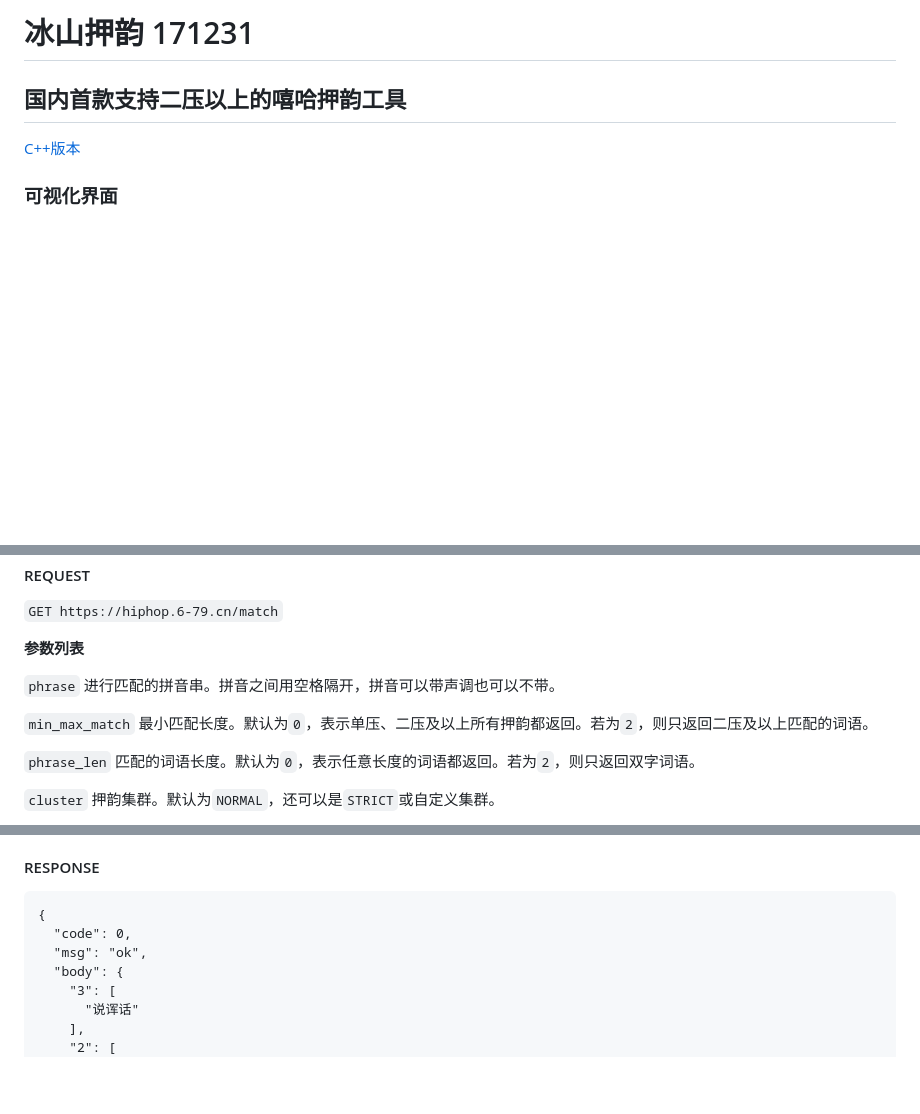
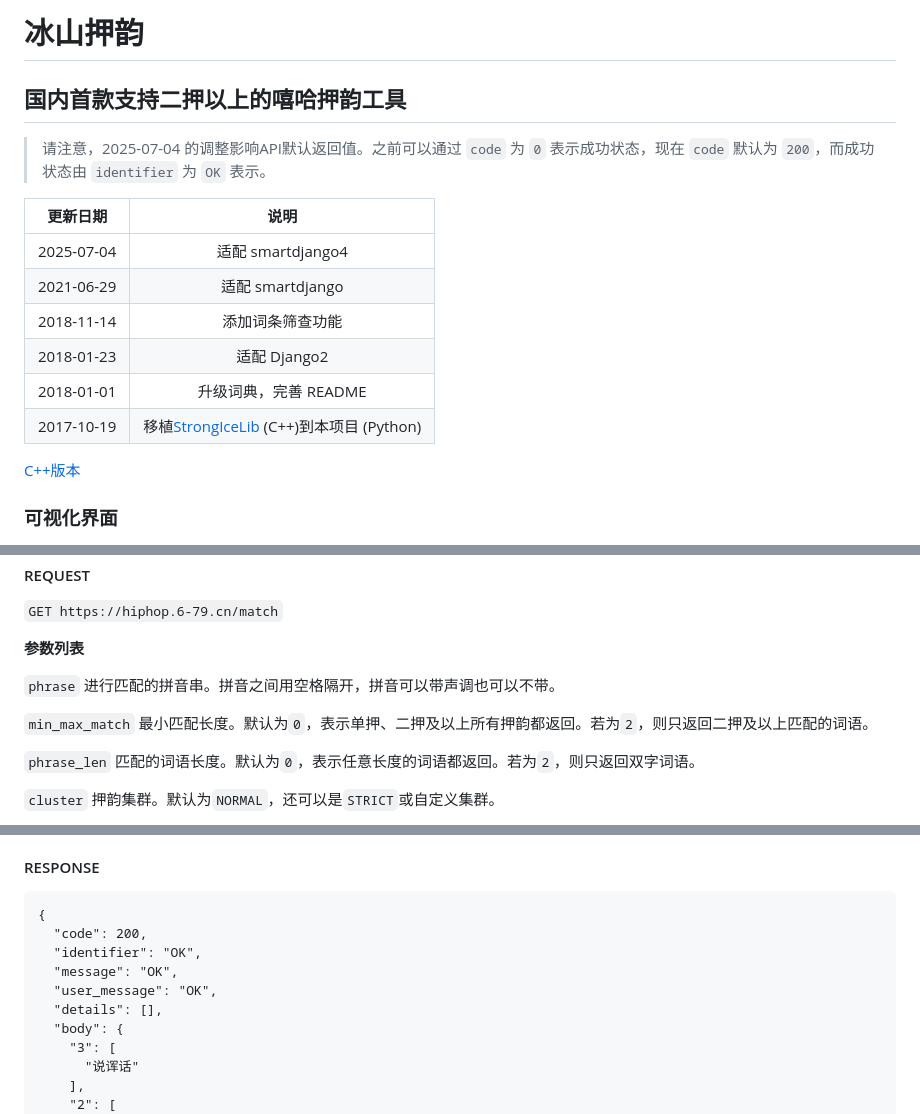
Before and after one commit to Jyonn/Hiphop, a Markdown page: README.md, 3 parts joined by grey strips. Rendered like a GitHub page; blank space fills up the shorter version.

Commit message:
refine readme

````diff
--- a/README.md
+++ b/README.md
@@ -1,5 +1,16 @@
-# 冰山押韵 171231
-## 国内首款支持二压以上的嘻哈押韵工具
+# 冰山押韵
+## 国内首款支持二押以上的嘻哈押韵工具
+
+> 请注意，2025-07-04 的调整影响API默认返回值。之前可以通过 `code` 为 `0` 表示成功状态，现在 `code` 默认为 `200`，而成功状态由 `identifier` 为 `OK` 表示。
+
+|    更新日期    |                                     说明                                     |
+|:----------:|:--------------------------------------------------------------------------:|
+| 2025-07-04 |                              适配 smartdjango4                               |
+| 2021-06-29 |                               适配 smartdjango                               |
+| 2018-11-14 |                                  添加词条筛查功能                                  |
+| 2018-01-23 |                                 适配 Django2                                 |
+| 2018-01-01 |                               升级词典，完善 README                               |
+| 2017-10-19 | 移植[StrongIceLib](https://github.com/Jyonn/StrongIceLib) (C++)到本项目 (Python) |
 
 [C++版本](https://github.com/lqj679ssn/StrongIceLib)
 
@@ -14,7 +25,7 @@
 
 ```phrase``` 进行匹配的拼音串。拼音之间用空格隔开，拼音可以带声调也可以不带。
 
-```min_max_match``` 最小匹配长度。默认为```0```，表示单压、二压及以上所有押韵都返回。若为```2```，则只返回二压及以上匹配的词语。
+```min_max_match``` 最小匹配长度。默认为```0```，表示单押、二押及以上所有押韵都返回。若为```2```，则只返回二押及以上匹配的词语。
 
 ```phrase_len``` 匹配的词语长度。默认为```0```，表示任意长度的词语都返回。若为```2```，则只返回双字词语。
 
@@ -31,8 +42,11 @@
 #### RESPONSE
 ```
 {
-  "code": 0,
-  "msg": "ok",
+  "code": 200,
+  "identifier": "OK",
+  "message": "OK",
+  "user_message": "OK",
+  "details": [],
   "body": {
     "3": [
       "说诨话"
````
Also changed, not shown: other parts of README.md (+24 -24 lines).
